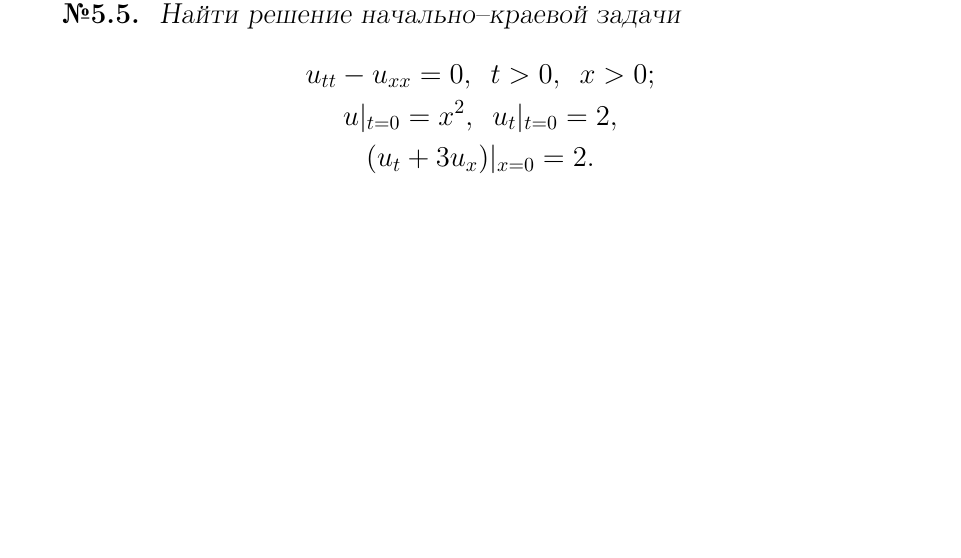
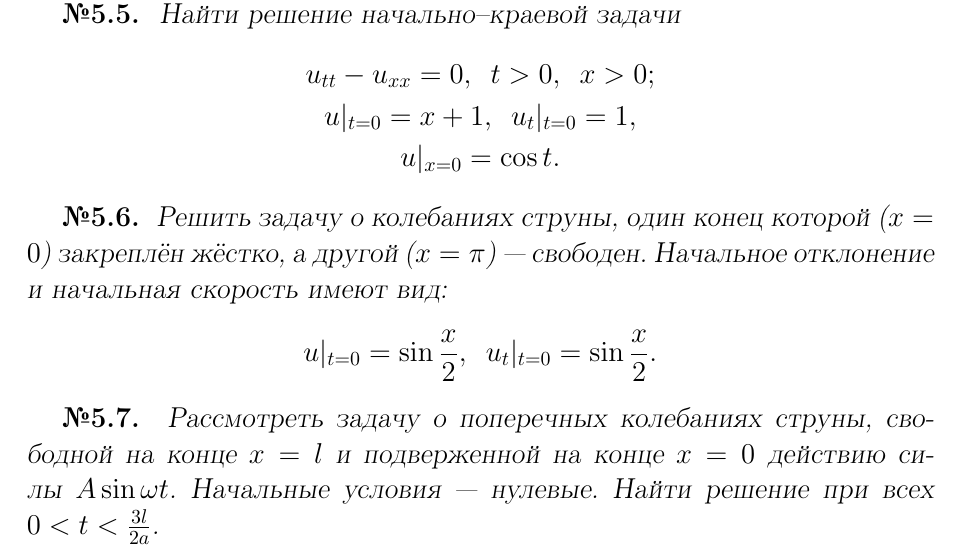
Before and after one commit to gavr-vlad-s/umf-kontrolnaya, a LaTeX document (umf-kontrolnaya.tex): part of page 8 of 9, cut so that both start at the same text, the shorter picture padded with empty space. Compiled offline with pdfLaTeX.

Commit message:
Закончил набирать задачи пятого варианта.

```diff
--- a/umf-kontrolnaya.tex
+++ b/umf-kontrolnaya.tex
@@ -411,22 +411,22 @@ $$
 Найти решение начально--краевой задачи
 \begin{gather*}
 u_{tt}-u_{xx}=0,\,\,\,t>0,\,\,\,x>0;\\
-u|_{t=0}=x^2,\,\,\,u_t|_{t=0}=2,\\
-(u_t+3u_x)|_{x=0}=2.
+u|_{t=0}=x+1,\,\,\,u_t|_{t=0}=1,\\
+u|_{x=0}=\cos t.
 \end{gather*}
 \end{Problem}
 
-%\begin{Problem}
-%	Решить задачу о колебаниях струны, оба конца которой ($x=0$, $x=\pi$) --- свободны. Начальное отклонение  и начальная скорость имеют вид:
-%	$$
-%	u|_{t=0}=\cos x,\,\,\,u_t|_{t=0}=0.
-%	$$
-%\end{Problem}
-%
-%\begin{Problem}
-%	Рассмотреть задачу о поперечных колебаниях струны со свободным концом $x=0$, если на конце $x=l$ задано смещение $u|_{x=l}=A\sin\omega t$.
-%	Начальные условия --- нулевые. Найти решение при всех $0<t<\frac{3l}{2a}$.
-%\end{Problem}
+\begin{Problem}
+Решить задачу о колебаниях струны, один конец которой ($x=0$) закреплён жёстко, а другой ($x=\pi$) --- свободен. Начальное отклонение  и начальная скорость имеют вид:
+$$
+u|_{t=0}=\sin\frac{x}2,\,\,\,u_t|_{t=0}=\sin\frac{x}2.
+$$
+\end{Problem}
+
+\begin{Problem}
+Рассмотреть задачу о поперечных колебаниях струны, свободной на конце $x=l$ и подверженной на конце $x=0$ действию силы $A\sin\omega t$.
+Начальные условия --- нулевые. Найти решение при всех $0<t<\frac{3l}{2a}$.
+\end{Problem}
 
 \section{Вариант 6}
 
```
Also changed, not shown: umf-kontrolnaya.pdf.
